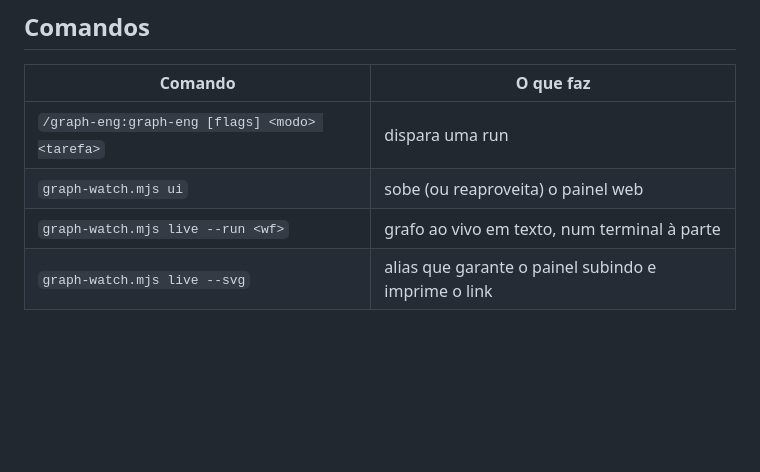
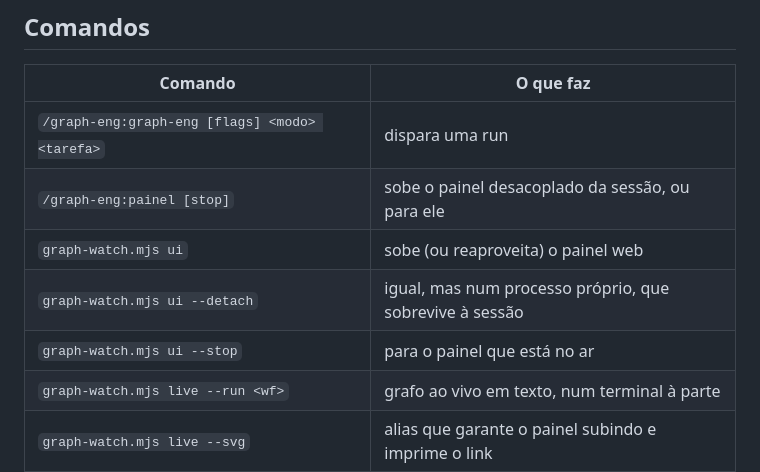
Before and after one commit to Dougladmo/graph-eng, a Markdown page: README.md, the part around one of its changes. Rendered like a GitHub page; blank space fills up the shorter version.

```diff
--- a/README.md
+++ b/README.md
@@ -379,7 +391,10 @@ modal:
 | Comando | O que faz |
 | --- | --- |
 | `/graph-eng:graph-eng [flags] <modo> <tarefa>` | dispara uma run |
+| `/graph-eng:painel [stop]` | sobe o painel desacoplado da sessão, ou para ele |
 | `graph-watch.mjs ui` | sobe (ou reaproveita) o painel web |
+| `graph-watch.mjs ui --detach` | igual, mas num processo próprio, que sobrevive à sessão |
+| `graph-watch.mjs ui --stop` | para o painel que está no ar |
 | `graph-watch.mjs live --run <wf>` | grafo ao vivo em texto, num terminal à parte |
 | `graph-watch.mjs live --svg` | alias que garante o painel subindo e imprime o link |
 | `graph-watch.mjs snapshot --run <wf> --no-color` | uma foto do estado atual, para colar na conversa |
```
Also changed, not shown: other parts of README.md (+36 -12 lines).
